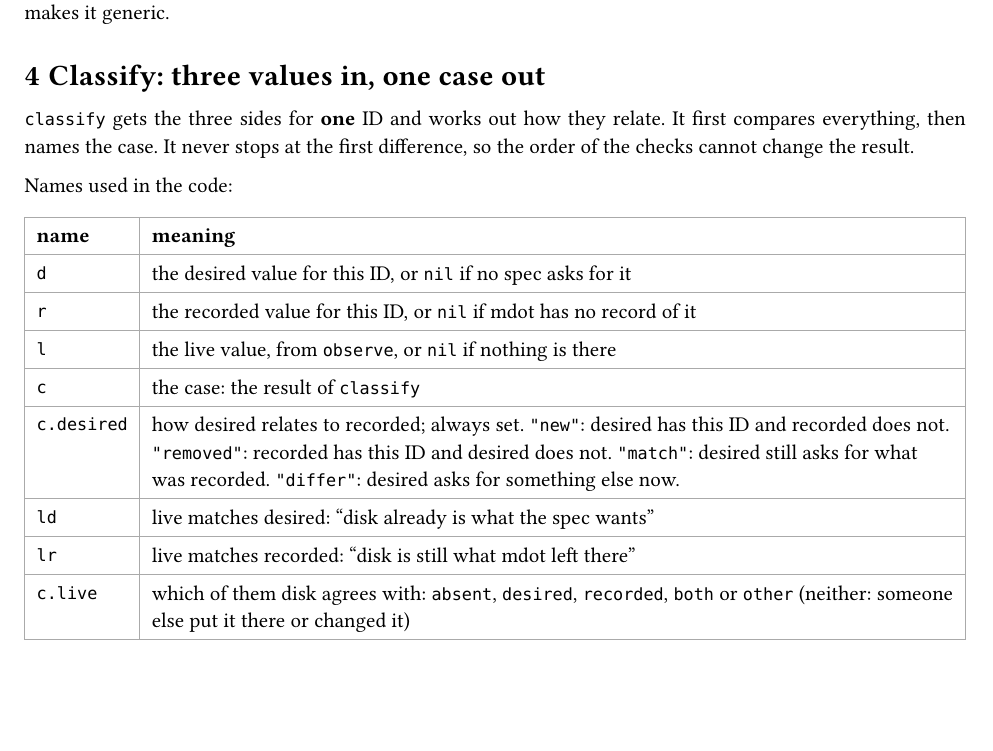
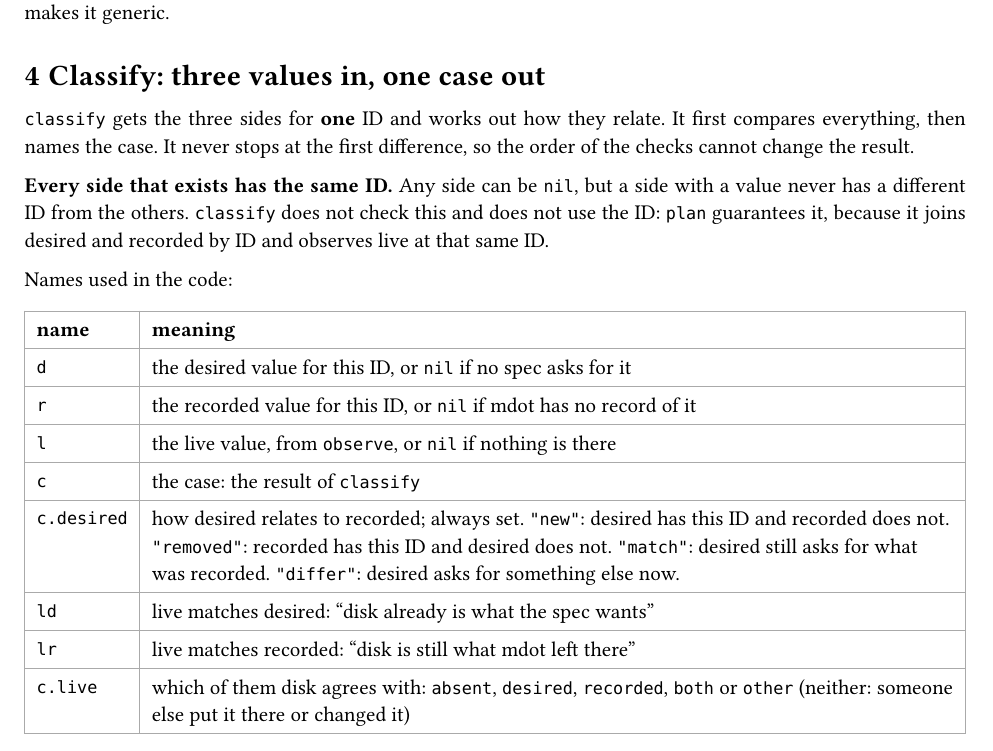
Before and after one commit to NexushasTaken/mdot, a Typst document (docs/planner.typ): part of page 2 of 5, cut so that both start at the same text, the shorter picture padded with empty space. Compiled offline with Typst 0.15.

Commit message:
docs(planner): add rule where all sides must be the same ID for classify()

```diff
--- a/docs/planner.typ
+++ b/docs/planner.typ
@@ -91,6 +91,10 @@ That is what makes it generic.
 `classify` gets the three sides for *one* ID and works out how they relate. It first compares
 everything, then names the case. It never stops at the first difference, so the order of the
 checks cannot change the result.
+
+*Every side that exists has the same ID.* Any side can be `nil`, but a side with a value never has
+a different ID from the others. `classify` does not check this and does not use the ID: `plan`
+guarantees it, because it joins desired and recorded by ID and observes live at that same ID.
 
 Names used in the code:
 
```
